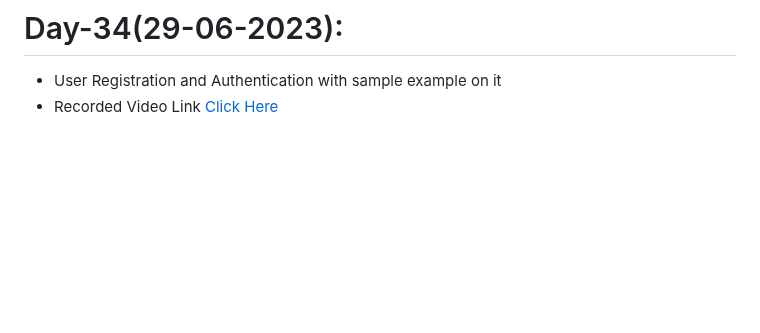
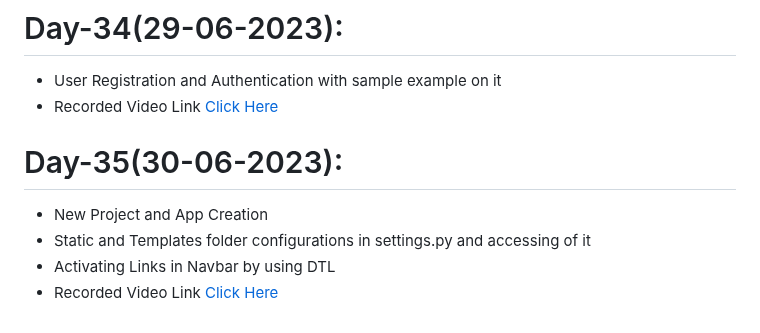
Before and after one commit to AP-Skill-Development-Corporation/Python-Django-Internship-I-2023, a Markdown page: README.md, the part around the change. Rendered like a GitHub page; blank space fills up the shorter version.

```diff
--- a/README.md
+++ b/README.md
@@ -137,3 +137,8 @@ Web Technology Django Framework [Python] - Internship [2023-2024]
 # Day-34(29-06-2023):
   - User Registration and Authentication with sample example on it
   - Recorded Video Link [Click Here]()
+# Day-35(30-06-2023):
+  - New Project and App Creation
+  - Static and Templates folder configurations in settings.py and accessing of it
+  - Activating Links in Navbar by using DTL
+  - Recorded Video Link [Click Here]()
```
